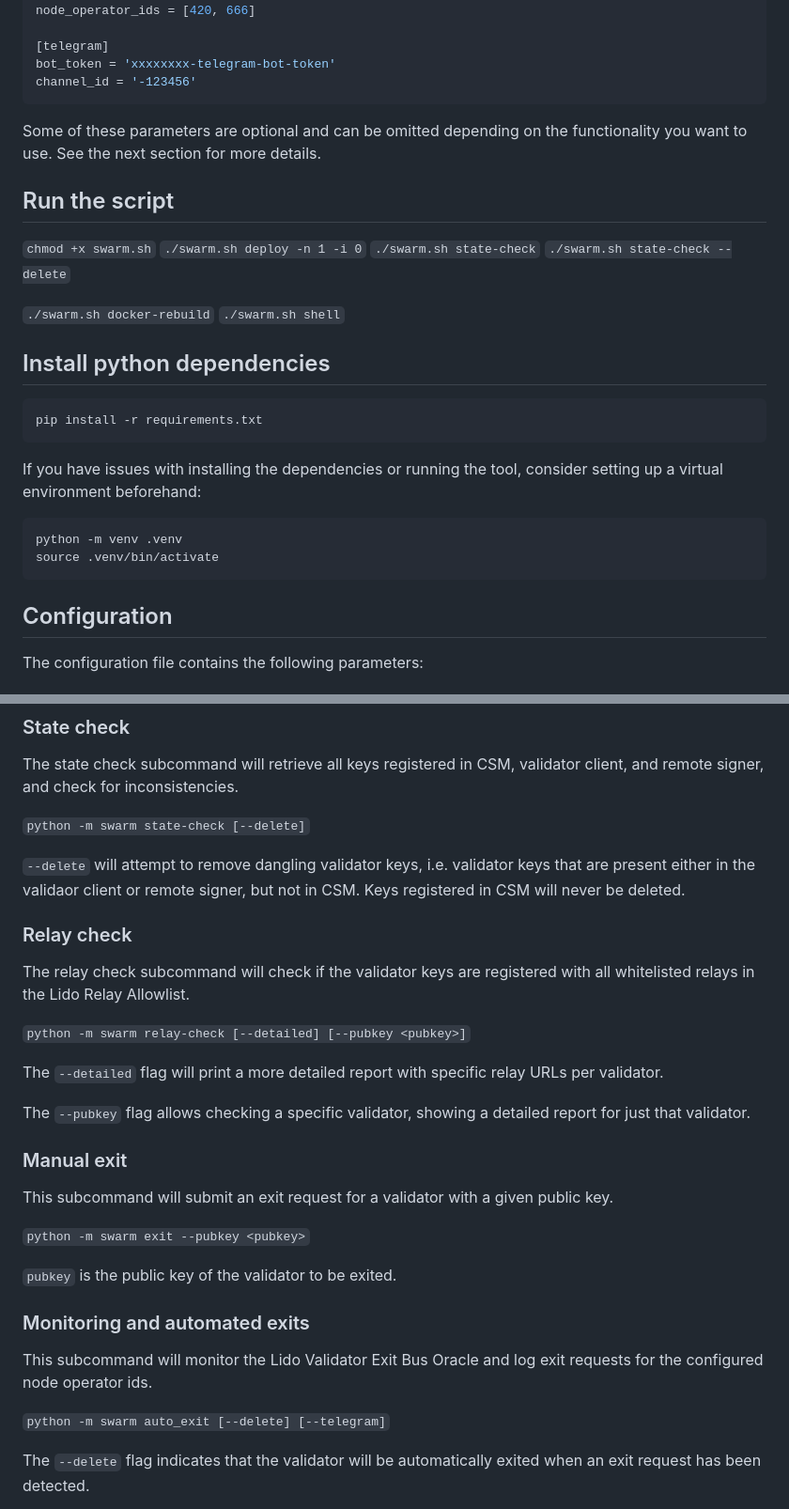
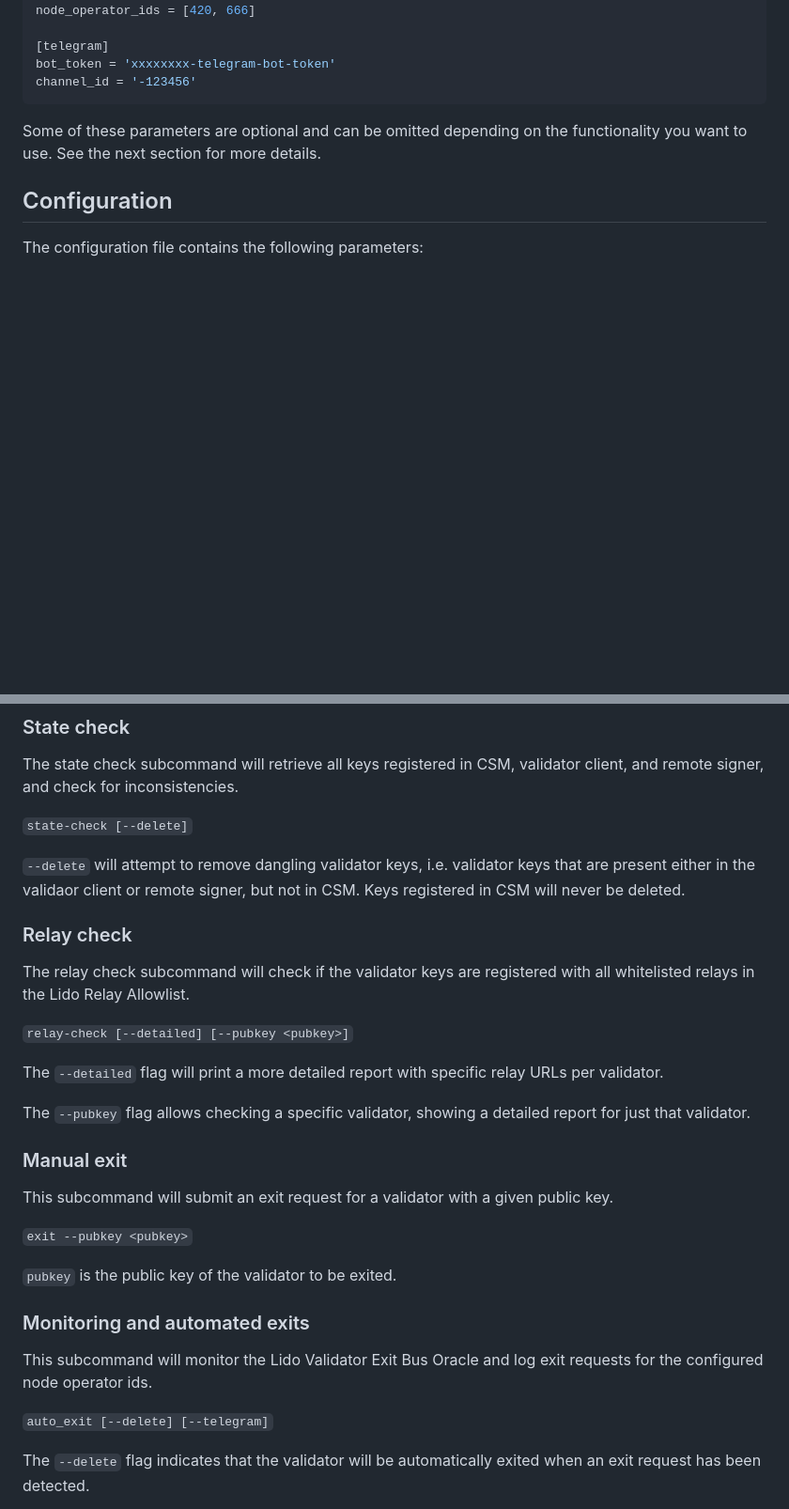
Before and after one commit to Firstset/validator-swarm, a Markdown page: README.md, 2 parts joined by grey strips. Shown at 94% size. Drawn GitHub-style; blank space fills up the shorter version.

````diff
--- a/README.md
+++ b/README.md
@@ -82,27 +133,6 @@ channel_id = '-123456'
 
 Some of these parameters are optional and can be omitted depending on the functionality you want to use. See the next section for more details.
 
-## Run the script
-`chmod +x swarm.sh`
-`./swarm.sh deploy -n 1 -i 0`
-`./swarm.sh state-check`
-`./swarm.sh state-check --delete`
-
-`./swarm.sh docker-rebuild`
-`./swarm.sh shell`
-
-## Install python dependencies
-
-```
-pip install -r requirements.txt
-```
-
-If you have issues with installing the dependencies or running the tool, consider setting up a virtual environment beforehand:
-
-```
-python -m venv .venv
-source .venv/bin/activate
-```
 ## Configuration
 
 The configuration file contains the following parameters:
@@ -174,7 +206,7 @@ This action will create a Node Operator in the CSM if the address is not already
 
 The state check subcommand will retrieve all keys registered in CSM, validator client, and remote signer, and check for inconsistencies.
 
-`python -m swarm state-check [--delete]`
+`state-check [--delete]`
 
 `--delete` will attempt to remove dangling validator keys, i.e. validator keys that are present either in the validaor client or remote signer, but not in CSM. Keys registered in CSM will never be deleted.
 
@@ -182,7 +214,7 @@ The state check subcommand will retrieve all keys registered in CSM, validator c
 
 The relay check subcommand will check if the validator keys are registered with all whitelisted relays in the Lido Relay Allowlist.
 
-`python -m swarm relay-check [--detailed] [--pubkey <pubkey>]`
+`relay-check [--detailed] [--pubkey <pubkey>]`
 
 The `--detailed` flag will print a more detailed report with specific relay URLs per validator.
 
@@ -192,7 +224,7 @@ The `--pubkey` flag allows checking a specific validator, showing a detailed rep
 
 This subcommand will submit an exit request for a validator with a given public key.
 
-`python -m swarm exit --pubkey <pubkey>`
+`exit --pubkey <pubkey>`
 
 `pubkey` is the public key of the validator to be exited.
 
@@ -200,7 +232,7 @@ This subcommand will submit an exit request for a validator with a given public
 
 This subcommand will monitor the Lido Validator Exit Bus Oracle and log exit requests for the configured node operator ids.
 
-`python -m swarm auto_exit [--delete] [--telegram]`
+`auto_exit [--delete] [--telegram]`
 
 The `--delete` flag indicates that the validator will be automatically exited when an exit request has been detected.
 
````
Also changed, not shown: other parts of README.md (+55 -2 lines).
